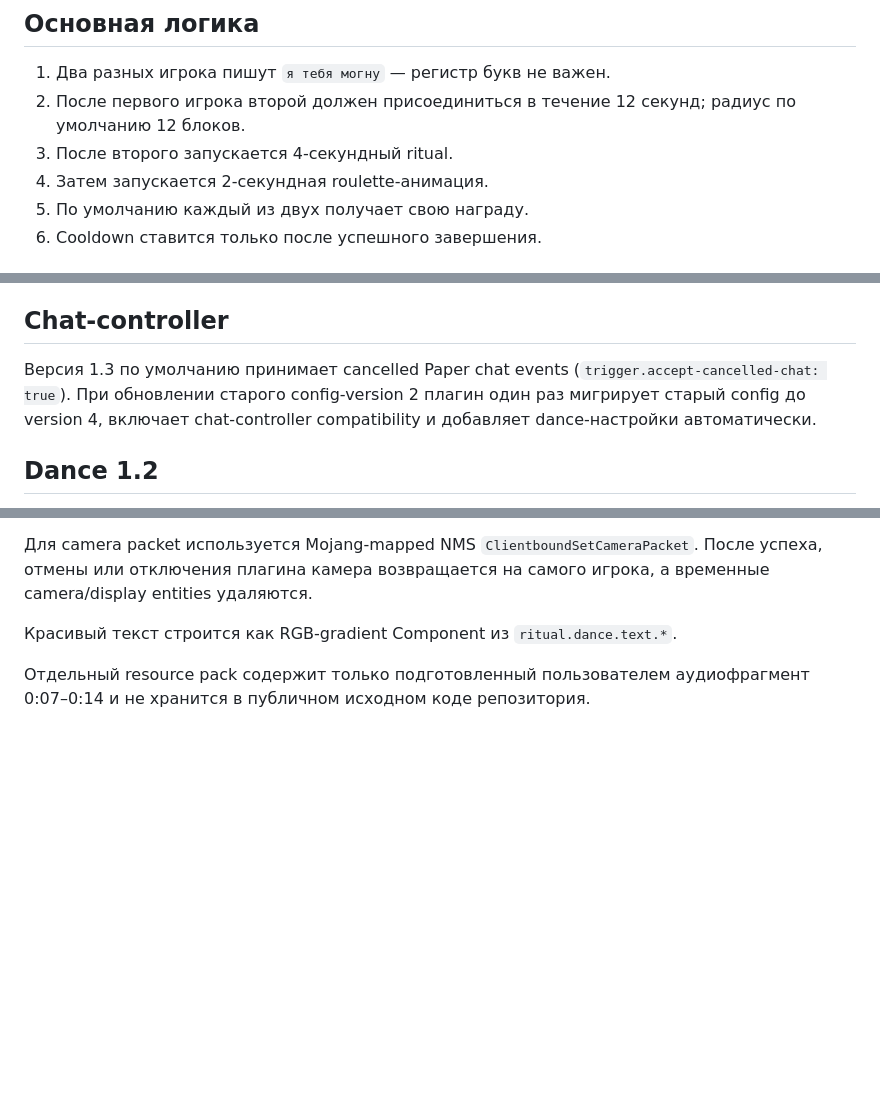
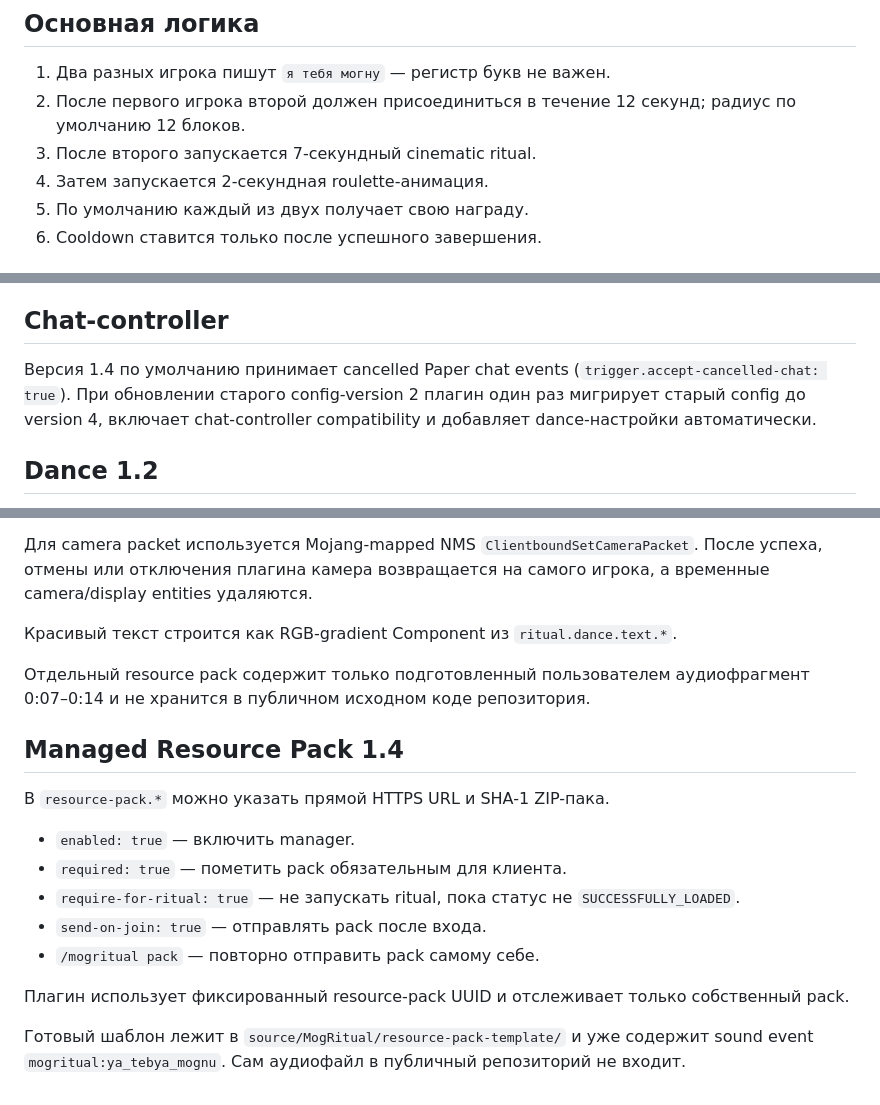
Before and after one commit to samushok/Minecraft-Plugins-1.21.11-Leaf, a Markdown page: source/MogRitual/README-RU.md, 3 parts joined by grey strips. Rendered like a GitHub page; blank space fills up the shorter version.

Commit message:
Document managed resource-pack support

```diff
--- a/source/MogRitual/README-RU.md
+++ b/source/MogRitual/README-RU.md
@@ -6,7 +6,7 @@
 
 1. Два разных игрока пишут `я тебя могну` — регистр букв не важен.
 2. После первого игрока второй должен присоединиться в течение 12 секунд; радиус по умолчанию 12 блоков.
-3. После второго запускается 4-секундный ritual.
+3. После второго запускается 7-секундный cinematic ritual.
 4. Затем запускается 2-секундная roulette-анимация.
 5. По умолчанию каждый из двух получает свою награду.
 6. Cooldown ставится только после успешного завершения.
@@ -116,7 +117,7 @@
 
 ## Chat-controller
 
-Версия 1.3 по умолчанию принимает cancelled Paper chat events (`trigger.accept-cancelled-chat: true`). При обновлении старого config-version 2 плагин один раз мигрирует старый config до version 4, включает chat-controller compatibility и добавляет dance-настройки автоматически.
+Версия 1.4 по умолчанию принимает cancelled Paper chat events (`trigger.accept-cancelled-chat: true`). При обновлении старого config-version 2 плагин один раз мигрирует старый config до version 4, включает chat-controller compatibility и добавляет dance-настройки автоматически.
 
 
 ## Dance 1.2
@@ -137,3 +138,18 @@
 Красивый текст строится как RGB-gradient Component из `ritual.dance.text.*`.
 
 Отдельный resource pack содержит только подготовленный пользователем аудиофрагмент 0:07–0:14 и не хранится в публичном исходном коде репозитория.
+
+
+## Managed Resource Pack 1.4
+
+В `resource-pack.*` можно указать прямой HTTPS URL и SHA-1 ZIP-пака.
+
+- `enabled: true` — включить manager.
+- `required: true` — пометить pack обязательным для клиента.
+- `require-for-ritual: true` — не запускать ritual, пока статус не `SUCCESSFULLY_LOADED`.
+- `send-on-join: true` — отправлять pack после входа.
+- `/mogritual pack` — повторно отправить pack самому себе.
+
+Плагин использует фиксированный resource-pack UUID и отслеживает только собственный pack.
+
+Готовый шаблон лежит в `source/MogRitual/resource-pack-template/` и уже содержит sound event `mogritual:ya_tebya_mognu`. Сам аудиофайл в публичный репозиторий не входит.
```
Also changed, not shown: other parts of source/MogRitual/README-RU.md (+1 -0 lines).
